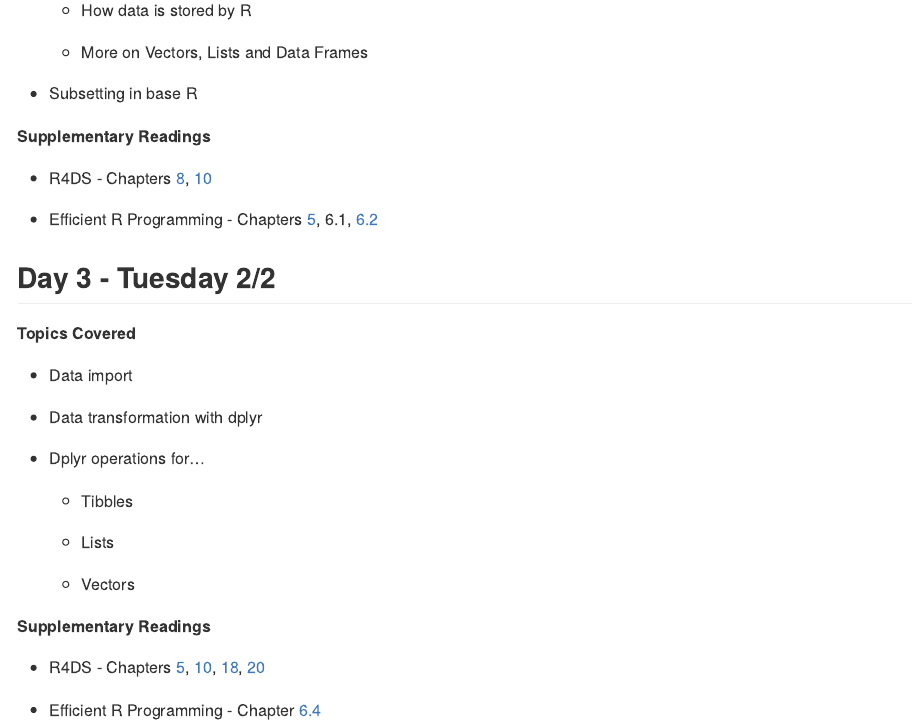
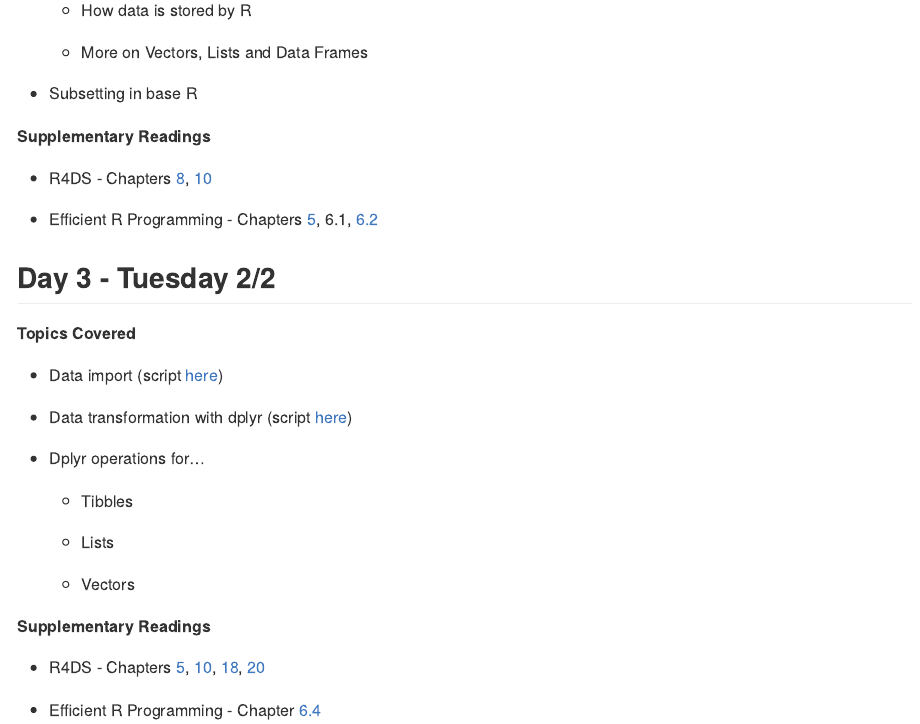
Before and after one commit to aarmiller/SimEpi, an R Markdown document (admin/Overview.Rmd): the page in a window 1100 px wide, from 900 px down. The pictures show the output file admin/Overview.md that the author committed with the source, drawn offline in the style of GitHub.

Commit message:
Update Overview with new scripts

```diff
--- a/admin/Overview.Rmd
+++ b/admin/Overview.Rmd
@@ -53,9 +53,9 @@ This document provides an outline of the topics, scripts and associated readings
 
 **Topics Covered**
 
--   Data import
+-   Data import (script [here](https://github.com/aarmiller/SimEpi/blob/main/in_class_scripts/data_import_export.R))
 
--   Data transformation with dplyr
+-   Data transformation with dplyr (script [here](https://github.com/aarmiller/SimEpi/blob/main/in_class_scripts/data_transformation.R))
 
 -   Dplyr operations for…
 
```
Also changed, not shown: admin/Overview.md.
